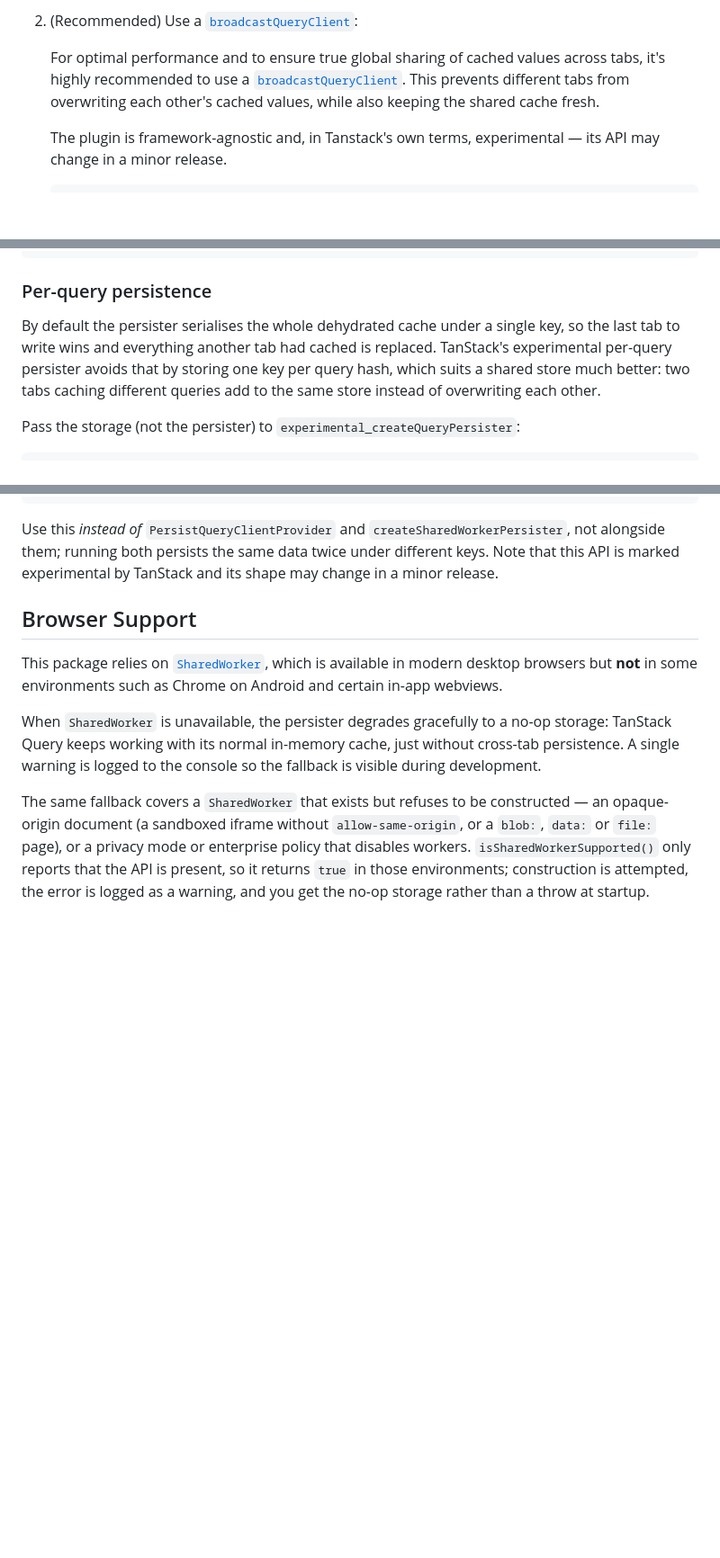
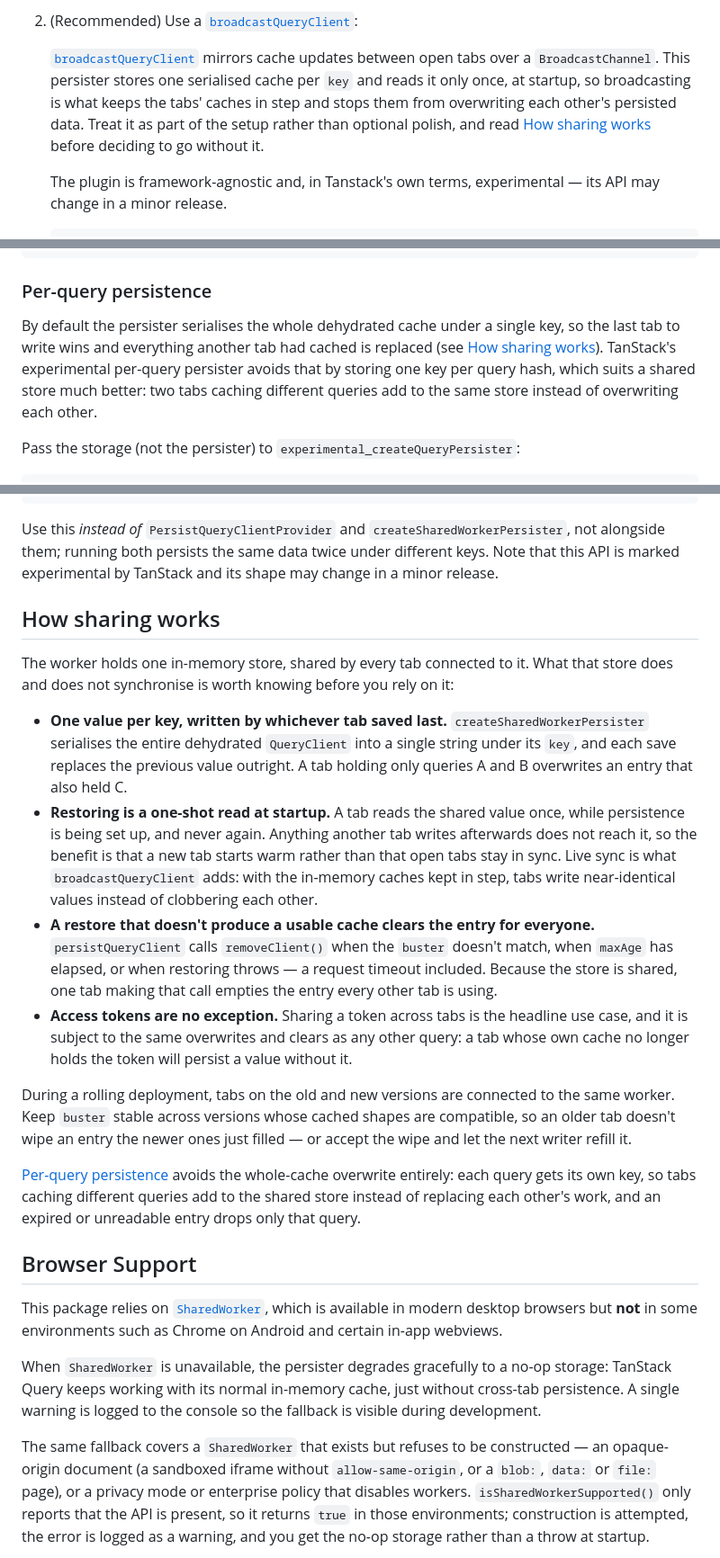
Before and after one commit to sjp/query-shared-worker-persister, a Markdown page: README.md, 3 parts joined by grey strips. Shown at 90% size. Drawn GitHub-style; blank space fills up the shorter version.

Commit message:
Document the shared cache's last-writer-wins and cache-clearing semantics

````diff
--- a/README.md
+++ b/README.md
@@ -56,7 +56,7 @@ Follow these steps to configure `QueryClient` persistence. The examples build on
 
 2. (Recommended) Use a [`broadcastQueryClient`](https://tanstack.com/query/latest/docs/framework/react/plugins/broadcastQueryClient):
 
-   For optimal performance and to ensure true global sharing of cached values across tabs, it's highly recommended to use a [`broadcastQueryClient`](https://tanstack.com/query/latest/docs/framework/react/plugins/broadcastQueryClient). This prevents different tabs from overwriting each other's cached values, while also keeping the shared cache fresh.
+   [`broadcastQueryClient`](https://tanstack.com/query/latest/docs/framework/react/plugins/broadcastQueryClient) mirrors cache updates between open tabs over a `BroadcastChannel`. This persister stores one serialised cache per `key` and reads it only once, at startup, so broadcasting is what keeps the tabs' caches in step and stops them from overwriting each other's persisted data. Treat it as part of the setup rather than optional polish, and read [How sharing works](#how-sharing-works) before deciding to go without it.
 
    The plugin is framework-agnostic and, in Tanstack's own terms, experimental — its API may change in a minor release.
 
@@ -109,7 +109,7 @@ unsubscribe();
 
 ### Per-query persistence
 
-By default the persister serialises the whole dehydrated cache under a single key, so the last tab to write wins and everything another tab had cached is replaced. TanStack's experimental per-query persister avoids that by storing one key per query hash, which suits a shared store much better: two tabs caching different queries add to the same store instead of overwriting each other.
+By default the persister serialises the whole dehydrated cache under a single key, so the last tab to write wins and everything another tab had cached is replaced (see [How sharing works](#how-sharing-works)). TanStack's experimental per-query persister avoids that by storing one key per query hash, which suits a shared store much better: two tabs caching different queries add to the same store instead of overwriting each other.
 
 Pass the storage (not the persister) to `experimental_createQueryPersister`:
 
@@ -141,6 +141,19 @@ await queryPersister.restoreQueries(queryClient);
 ```
 
 Use this _instead of_ `PersistQueryClientProvider` and `createSharedWorkerPersister`, not alongside them; running both persists the same data twice under different keys. Note that this API is marked experimental by TanStack and its shape may change in a minor release.
+
+## How sharing works
+
+The worker holds one in-memory store, shared by every tab connected to it. What that store does and does not synchronise is worth knowing before you rely on it:
+
+- **One value per key, written by whichever tab saved last.** `createSharedWorkerPersister` serialises the entire dehydrated `QueryClient` into a single string under its `key`, and each save replaces the previous value outright. A tab holding only queries A and B overwrites an entry that also held C.
+- **Restoring is a one-shot read at startup.** A tab reads the shared value once, while persistence is being set up, and never again. Anything another tab writes afterwards does not reach it, so the benefit is that a new tab starts warm rather than that open tabs stay in sync. Live sync is what `broadcastQueryClient` adds: with the in-memory caches kept in step, tabs write near-identical values instead of clobbering each other.
+- **A restore that doesn't produce a usable cache clears the entry for everyone.** `persistQueryClient` calls `removeClient()` when the `buster` doesn't match, when `maxAge` has elapsed, or when restoring throws — a request timeout included. Because the store is shared, one tab making that call empties the entry every other tab is using.
+- **Access tokens are no exception.** Sharing a token across tabs is the headline use case, and it is subject to the same overwrites and clears as any other query: a tab whose own cache no longer holds the token will persist a value without it.
+
+During a rolling deployment, tabs on the old and new versions are connected to the same worker. Keep `buster` stable across versions whose cached shapes are compatible, so an older tab doesn't wipe an entry the newer ones just filled — or accept the wipe and let the next writer refill it.
+
+[Per-query persistence](#per-query-persistence) avoids the whole-cache overwrite entirely: each query gets its own key, so tabs caching different queries add to the shared store instead of replacing each other's work, and an expired or unreadable entry drops only that query.
 
 ## Browser Support
 
````
Also changed, not shown: other parts of README.md (+1 -1 lines).
